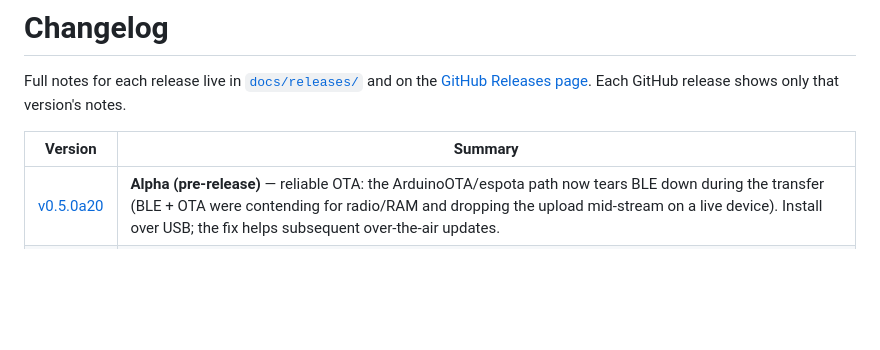
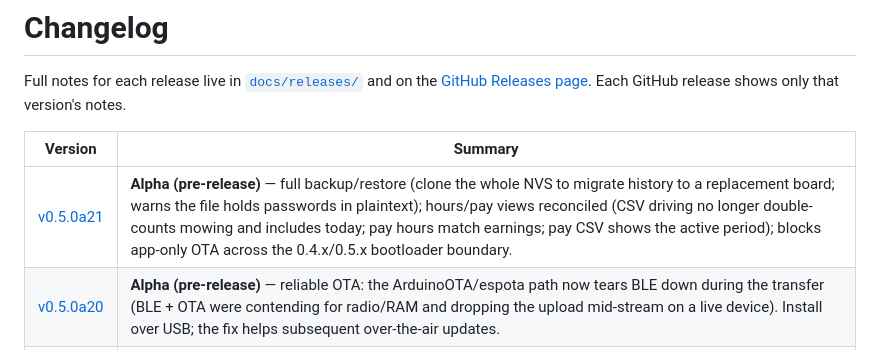
Before and after one commit to Picklepc/R48Display, a Markdown page: CHANGELOG.md, the part around the change. Rendered like a GitHub page; blank space fills up the shorter version.

Commit message:
docs: v0.5.0a21 release notes (backup/restore, hours/pay reconciliation, OTA boundary guard)
Co-Authored-By: Claude Opus 4.8 <noreply@anthropic.com>

```diff
--- a/CHANGELOG.md
+++ b/CHANGELOG.md
@@ -6,6 +6,7 @@ release shows only that version's notes.
 
 | Version | Summary |
 |---|---|
+| [v0.5.0a21](docs/releases/v0.5.0a21.md) | **Alpha (pre-release)** — full backup/restore (clone the whole NVS to migrate history to a replacement board; warns the file holds passwords in plaintext); hours/pay views reconciled (CSV driving no longer double-counts mowing and includes today; pay hours match earnings; pay CSV shows the active period); blocks app-only OTA across the 0.4.x/0.5.x bootloader boundary. |
 | [v0.5.0a20](docs/releases/v0.5.0a20.md) | **Alpha (pre-release)** — reliable OTA: the ArduinoOTA/espota path now tears BLE down during the transfer (BLE + OTA were contending for radio/RAM and dropping the upload mid-stream on a live device). Install over USB; the fix helps subsequent over-the-air updates. |
 | [v0.5.0a19](docs/releases/v0.5.0a19.md) | **Alpha (pre-release)** — boot audio intro plays right after boot instead of waiting for STA/BLE; restores prompt power-off on external-power loss (sharp pack-voltage-drop detection, ~8 s debounce) so it no longer runs for minutes on the onboard battery. Rolls up a16–a18 audio + display-panel work. |
 | [v0.5.0a15](docs/releases/v0.5.0a15.md) | **Alpha (pre-release)** - fixes erased/fresh USB installer boot loops by packaging merged images with the same ESP32-S3 DIO boot header PlatformIO uses; adds selectable generic/Waveshare display-panel init modes for black-screen troubleshooting. |
```
Also changed, not shown: docs/releases/v0.5.0a21.md (added, +36 -0 lines).
